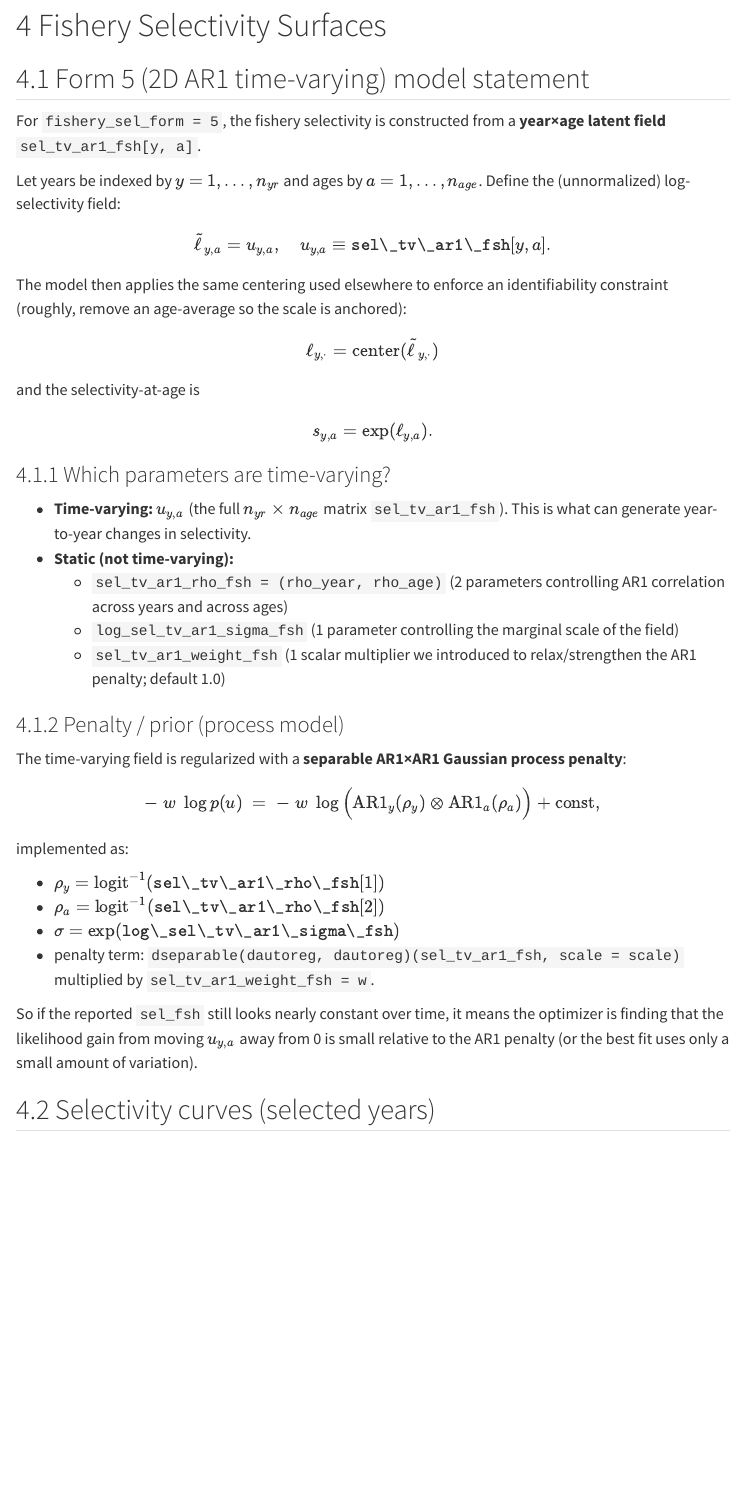
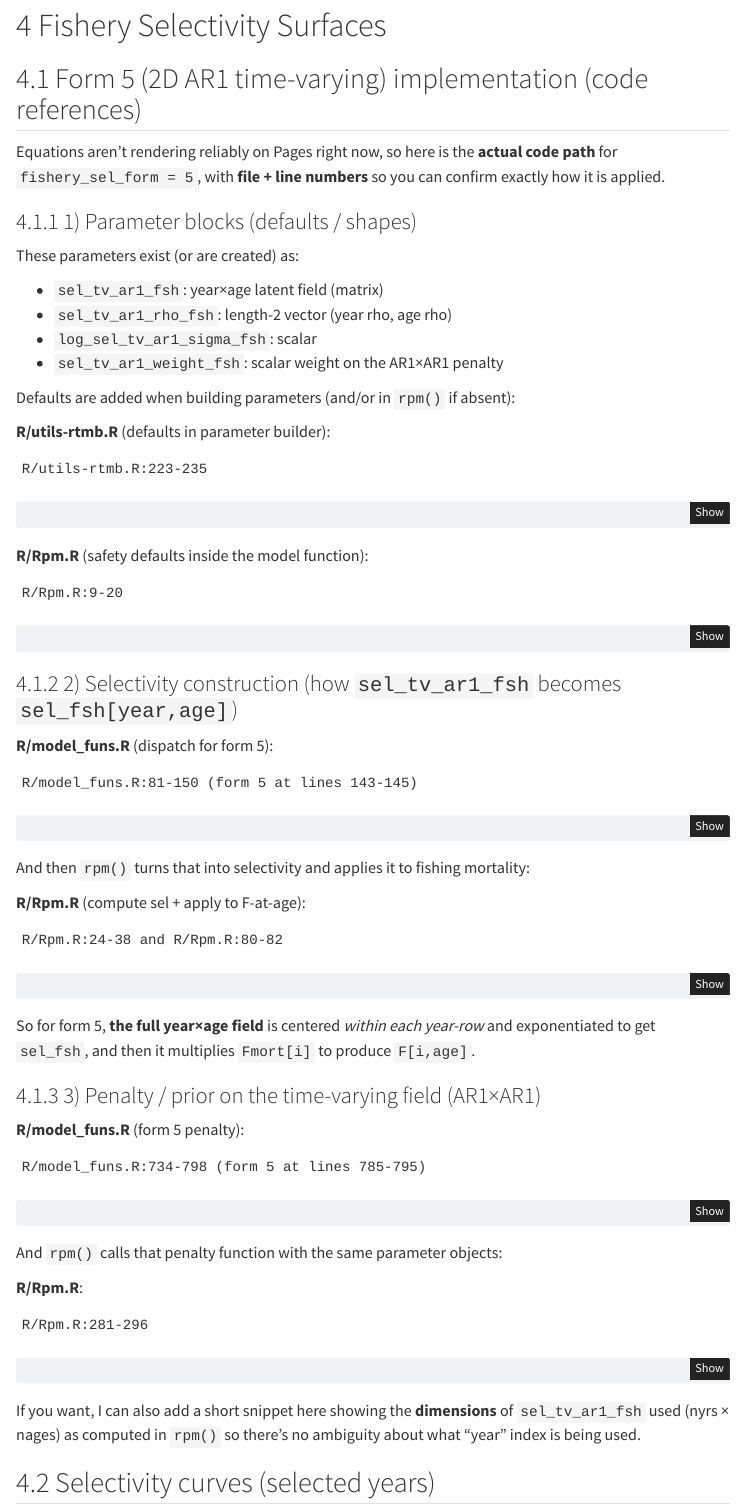
Before and after one commit to jimianelli/rtmb_ebswp, a Quarto document (reporting/fishery_sel_form_comparison.qmd): the page in a window 1100 px wide, from 3970 px down. Rendered offline with R 4.5, knitr and Pandoc in place of Quarto, with nearby package versions; some code elsewhere in the file could not run offline; menus at the side of the page are left out.

Commit message:
Replace form-5 math statement with code references + line numbers

````diff
--- a/reporting/fishery_sel_form_comparison.qmd
+++ b/reporting/fishery_sel_form_comparison.qmd
@@ -380,20 +380,24 @@ comp_tbl |>
 
 # Fishery Selectivity Surfaces
 
-## Form 5 (2D AR1 time-varying) model statement
+## Form 5 (2D AR1 time-varying) implementation (code references)
 
-For `fishery_sel_form = 5`, the fishery selectivity is constructed from a **year×age latent field** `sel_tv_ar1_fsh[y, a]`.
+Equations aren’t rendering reliably on Pages right now, so here is the **actual code path** for `fishery_sel_form = 5`, with **file + line numbers** so you can confirm exactly how it is applied.
 
-Let years be indexed by \(y = 1,\dots,n_{yr}\) and ages by \(a = 1,\dots,n_{age}\). Define the (unnormalized) log-selectivity field:
+### 1) Parameter blocks (defaults / shapes)
 
-\[
-\tilde\ell_{y,a} = u_{y,a}, \quad u_{y,a} \equiv \texttt{sel\_tv\_ar1\_fsh}[y,a].
-\]
+These parameters exist (or are created) as:
 
-The model then applies the same centering used elsewhere to enforce an identifiability constraint (roughly, remove an age-average so the scale is anchored):
+- `sel_tv_ar1_fsh`: year×age latent field (matrix)
+- `sel_tv_ar1_rho_fsh`: length-2 vector (year rho, age rho)
+- `log_sel_tv_ar1_sigma_fsh`: scalar
+- `sel_tv_ar1_weight_fsh`: scalar weight on the AR1×AR1 penalty
 
-\[
-\ell_{y,\cdot} = \text{center}(\tilde\ell_{y,\cdot})
-\]
+Defaults are added when building parameters (and/or in `rpm()` if absent):
 
-and the selectivity-at-age is
+**R/utils-rtmb.R** (defaults in parameter builder):
+```text
+R/utils-rtmb.R:223-235
+```
+```r
+# R/utils-rtmb.R:223-235
@@ -399,0 +408 @@ and the selectivity-at-age is
+  defaults <- list(
@@ -400,12 +413,31 @@ and the selectivity-at-age is
+    sel_tv_ar1_fsh = matrix(0, nrow = nyrs, ncol = nages),
+    sel_tv_ar1_rho_fsh = c(0, 0),
+    log_sel_tv_ar1_sigma_fsh = log(0.2)
+  )
+  ...
+}
+```
 
-\[
-s_{y,a} = \exp(\ell_{y,a}).
-\]
+**R/Rpm.R** (safety defaults inside the model function):
+```text
+R/Rpm.R:9-20
+```
+```r
+# R/Rpm.R:9-20
+if (!exists("fishery_sel_form", inherits = FALSE)) fishery_sel_form <- 0L
+...
+if (!exists("sel_tv_ar1_fsh", inherits = FALSE)) sel_tv_ar1_fsh <- matrix(0, nrow = endyr - styr + 1, ncol = nages)
+if (!exists("sel_tv_ar1_rho_fsh", inherits = FALSE)) sel_tv_ar1_rho_fsh <- c(0, 0)
+if (!exists("log_sel_tv_ar1_sigma_fsh", inherits = FALSE)) log_sel_tv_ar1_sigma_fsh <- log(0.2)
+if (!exists("sel_tv_ar1_weight_fsh", inherits = FALSE)) sel_tv_ar1_weight_fsh <- 1.0
+```
 
-### Which parameters are time-varying?
+### 2) Selectivity construction (how `sel_tv_ar1_fsh` becomes `sel_fsh[year,age]`)
 
-- **Time-varying:** \(u_{y,a}\) (the full \(n_{yr}\times n_{age}\) matrix `sel_tv_ar1_fsh`). This is what can generate year-to-year changes in selectivity.
-- **Static (not time-varying):**
-  - `sel_tv_ar1_rho_fsh = (rho_year, rho_age)` (2 parameters controlling AR1 correlation across years and across ages)
-  - `log_sel_tv_ar1_sigma_fsh` (1 parameter controlling the marginal scale of the field)
-  - `sel_tv_ar1_weight_fsh` (1 scalar multiplier we introduced to relax/strengthen the AR1 penalty; default 1.0)
+**R/model_funs.R** (dispatch for form 5):
+```text
+R/model_funs.R:81-150 (form 5 at lines 143-145)
+```
+```r
+# R/model_funs.R:81-150
+compute_selectivity_fsh_forms <- function(..., sel_tv_ar1_fsh) {
@@ -412,17 +450,38 @@ s_{y,a} = \exp(\ell_{y,a}).
+  list(avgsel = avgsel, log_sel = log_sel)
+}
+```
 
-### Penalty / prior (process model)
+And then `rpm()` turns that into selectivity and applies it to fishing mortality:
 
-The time-varying field is regularized with a **separable AR1×AR1 Gaussian process penalty**:
+**R/Rpm.R** (compute sel + apply to F-at-age):
+```text
+R/Rpm.R:24-38 and R/Rpm.R:80-82
+```
+```r
+# R/Rpm.R:24-38
+tmp <- compute_selectivity_fsh_forms(
+  fishery_sel_form = fishery_sel_form,
+  ...
+  sel_tv_ar1_fsh = sel_tv_ar1_fsh
+)
+log_sel_fsh <- tmp$log_sel
+sel_fsh <- exp(log_sel_fsh)
 
-\[
--\;w\;\log p(u) \;=\; -\;w\;\log\Big( \text{AR1}_y(\rho_y) \otimes \text{AR1}_a(\rho_a) \Big) + \text{const},
-\]
+# R/Rpm.R:80-82
+F[i, ] <- Fmort[i] * sel_fsh[i, ]
+Z[i, ] <- F[i, ] + M[i, ]
+```
 
-implemented as:
+So for form 5, **the full year×age field** is centered *within each year-row* and exponentiated to get `sel_fsh`, and then it multiplies `Fmort[i]` to produce `F[i,age]`.
 
-- \(\rho_y = \text{logit}^{-1}(\texttt{sel\_tv\_ar1\_rho\_fsh}[1])\)
-- \(\rho_a = \text{logit}^{-1}(\texttt{sel\_tv\_ar1\_rho\_fsh}[2])\)
-- \(\sigma = \exp(\texttt{log\_sel\_tv\_ar1\_sigma\_fsh})\)
-- penalty term: `dseparable(dautoreg, dautoreg)(sel_tv_ar1_fsh, scale = scale)` multiplied by `sel_tv_ar1_weight_fsh = w`.
+### 3) Penalty / prior on the time-varying field (AR1×AR1)
 
-So if the reported `sel_fsh` still looks nearly constant over time, it means the optimizer is finding that the likelihood gain from moving \(u_{y,a}\) away from 0 is small relative to the AR1 penalty (or the best fit uses only a small amount of variation).
+**R/model_funs.R** (form 5 penalty):
+```text
+R/model_funs.R:734-798 (form 5 at lines 785-795)
+```
+```r
+# R/model_funs.R:785-795
+rho_y <- safe_logit_rho(sel_tv_ar1_rho_fsh[1])
+rho_a <- safe_logit_rho(sel_tv_ar1_rho_fsh[2])
+scale <- exp(log_sel_tv_ar1_sigma_fsh) /
@@ -429,3 +492,26 @@ So if the reported `sel_fsh` still looks nearly constant over time, it means the
+dev <- dev - sel_tv_ar1_weight_fsh * dseparable(f_year, f_age)(sel_tv_ar1_fsh, scale = scale)
+dev <- dev + 0.01 * norm2(sel_tv_ar1_rho_fsh) + 0.01 * log_sel_tv_ar1_sigma_fsh^2
+```
+
+And `rpm()` calls that penalty function with the same parameter objects:
+
+**R/Rpm.R**:
+```text
+R/Rpm.R:281-296
+```
+```r
+# R/Rpm.R:281-296
+pen_fsh <- selectivity_like_fsh_forms(
+  fishery_sel_form = fishery_sel_form,
+  ...
+  sel_tv_ar1_fsh = sel_tv_ar1_fsh,
+  sel_tv_ar1_rho_fsh = sel_tv_ar1_rho_fsh,
+  log_sel_tv_ar1_sigma_fsh = log_sel_tv_ar1_sigma_fsh,
+  sel_tv_ar1_weight_fsh = sel_tv_ar1_weight_fsh
+)
+```
+
+If you want, I can also add a short snippet here showing the **dimensions** of `sel_tv_ar1_fsh` used (nyrs × nages) as computed in `rpm()` so there’s no ambiguity about what “year” index is being used.
 
 ## Selectivity curves (selected years)
 
````
Also changed, not shown: reporting/fishery_sel_form_comparison.html, reporting/fishery_sel_form_comparison.qmd (18 more changed lines), 1 other file.
